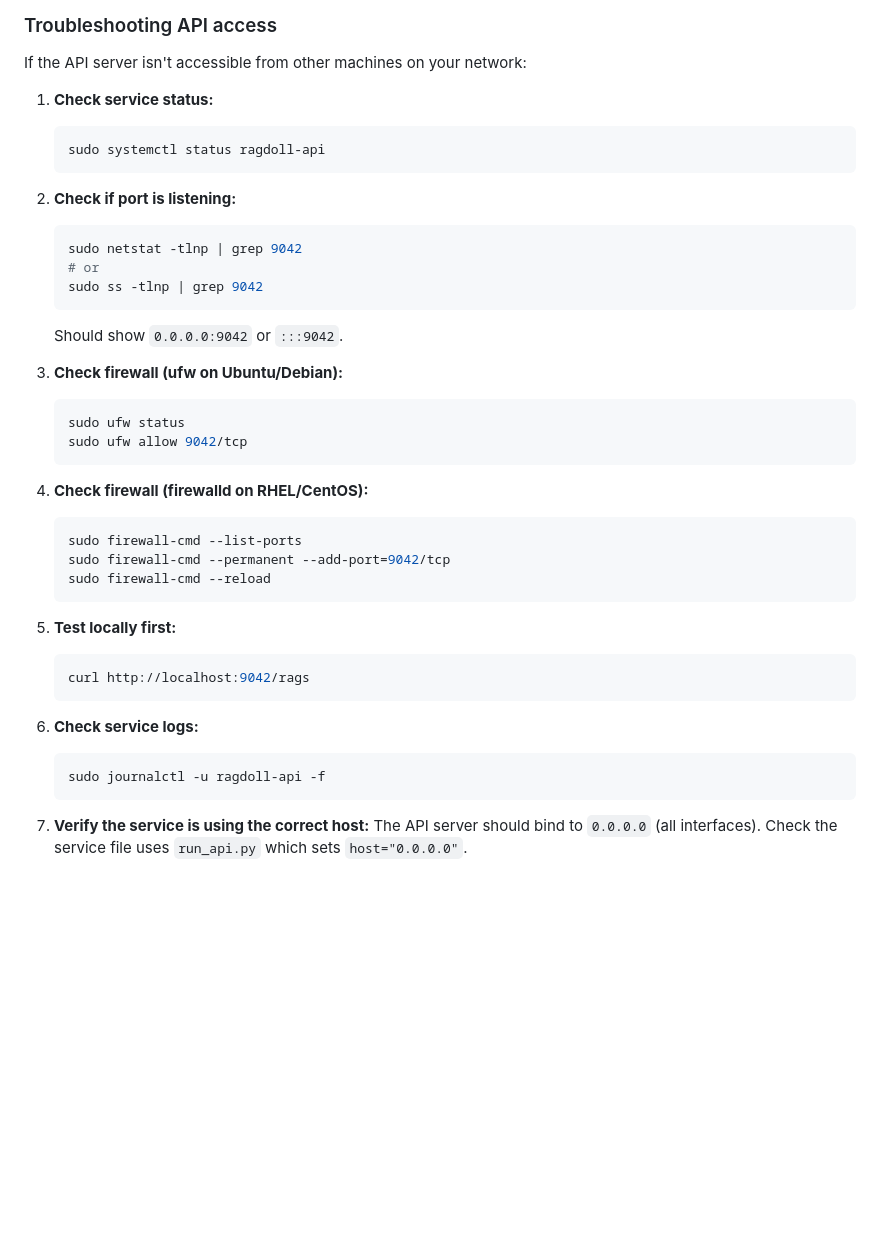
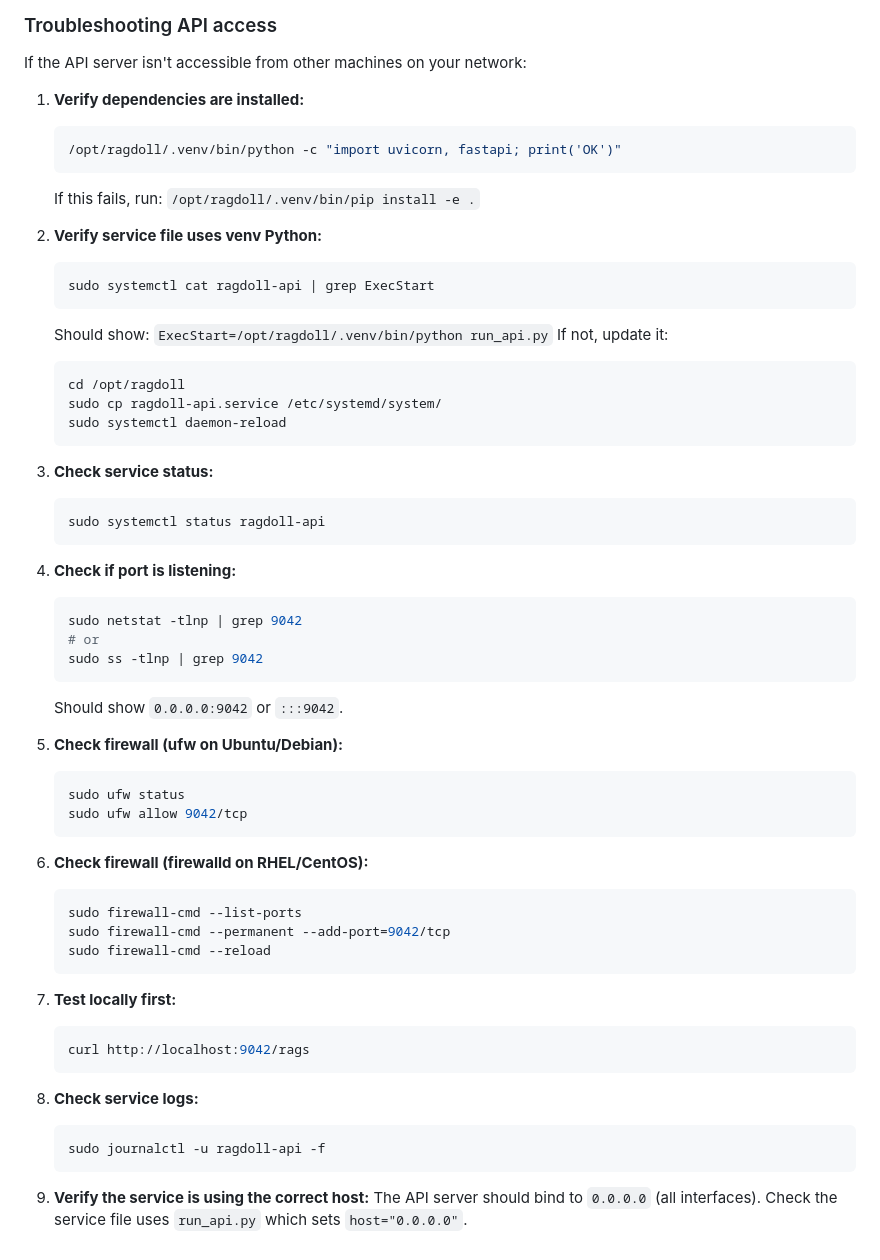
Before and after one commit to jpmoo/ragdoll, a Markdown page: README.md, the part around the change. GitHub-like rendering; blank space fills up the shorter version.

Commit message:
Add diagnostic steps to verify venv and service file configuration

````diff
--- a/README.md
+++ b/README.md
@@ -217,12 +217,30 @@ Response includes:
 
 If the API server isn't accessible from other machines on your network:
 
-1. **Check service status:**
+1. **Verify dependencies are installed:**
+   ```bash
+   /opt/ragdoll/.venv/bin/python -c "import uvicorn, fastapi; print('OK')"
+   ```
+   If this fails, run: `/opt/ragdoll/.venv/bin/pip install -e .`
+
+2. **Verify service file uses venv Python:**
+   ```bash
+   sudo systemctl cat ragdoll-api | grep ExecStart
+   ```
+   Should show: `ExecStart=/opt/ragdoll/.venv/bin/python run_api.py`
+   If not, update it:
+   ```bash
+   cd /opt/ragdoll
+   sudo cp ragdoll-api.service /etc/systemd/system/
+   sudo systemctl daemon-reload
+   ```
+
+3. **Check service status:**
    ```bash
    sudo systemctl status ragdoll-api
    ```
 
-2. **Check if port is listening:**
+4. **Check if port is listening:**
    ```bash
    sudo netstat -tlnp | grep 9042
    # or
@@ -230,28 +248,28 @@ If the API server isn't accessible from other machines on your network:
    ```
    Should show `0.0.0.0:9042` or `:::9042`.
 
-3. **Check firewall (ufw on Ubuntu/Debian):**
+5. **Check firewall (ufw on Ubuntu/Debian):**
    ```bash
    sudo ufw status
    sudo ufw allow 9042/tcp
    ```
 
-4. **Check firewall (firewalld on RHEL/CentOS):**
+6. **Check firewall (firewalld on RHEL/CentOS):**
    ```bash
    sudo firewall-cmd --list-ports
    sudo firewall-cmd --permanent --add-port=9042/tcp
    sudo firewall-cmd --reload
    ```
 
-5. **Test locally first:**
+7. **Test locally first:**
    ```bash
    curl http://localhost:9042/rags
    ```
 
-6. **Check service logs:**
+8. **Check service logs:**
    ```bash
    sudo journalctl -u ragdoll-api -f
    ```
 
-7. **Verify the service is using the correct host:**
+9. **Verify the service is using the correct host:**
    The API server should bind to `0.0.0.0` (all interfaces). Check the service file uses `run_api.py` which sets `host="0.0.0.0"`.
````
